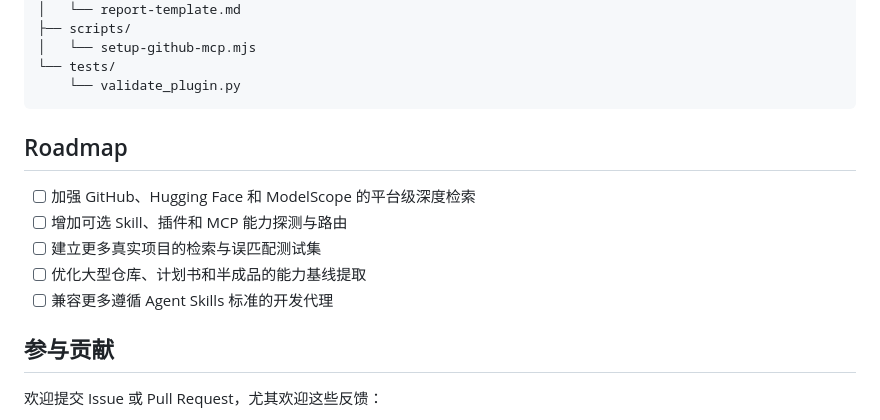
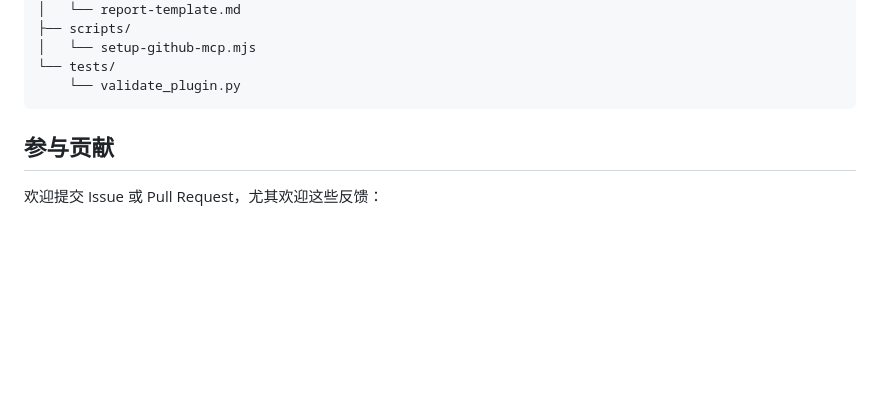
Before and after one commit to user-w-ui/search-before-build, a Markdown page: README.md, the part around the change. GitHub-like rendering; blank space fills up the shorter version.

Commit message:
更新readme

````diff
--- a/README.md
+++ b/README.md
@@ -222,13 +222,6 @@ search-before-build/
     └── validate_plugin.py
 ```
 
-## Roadmap
-
-- [ ] 加强 GitHub、Hugging Face 和 ModelScope 的平台级深度检索
-- [ ] 增加可选 Skill、插件和 MCP 能力探测与路由
-- [ ] 建立更多真实项目的检索与误匹配测试集
-- [ ] 优化大型仓库、计划书和半成品的能力基线提取
-- [ ] 兼容更多遵循 Agent Skills 标准的开发代理
 
 ## 参与贡献
 
````
